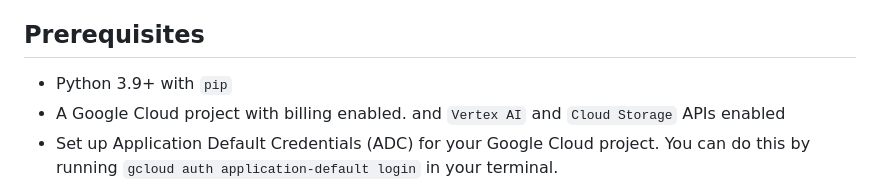
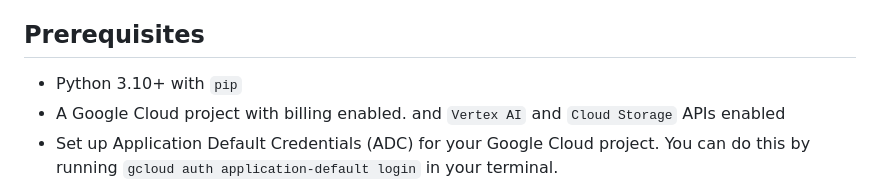
Before and after one commit to kweinmeister/ai-appraiser, a Markdown page: README.md, the part around the change. GitHub-like rendering.

Commit message:
fix: README Python version

```diff
--- a/README.md
+++ b/README.md
@@ -35,7 +35,7 @@ The AI Appraiser application follows a client-server architecture:
 
 ## Prerequisites
 
-- Python 3.9+ with `pip`
+- Python 3.10+ with `pip`
 - A Google Cloud project with billing enabled. and `Vertex AI` and `Cloud Storage` APIs enabled
 - Set up Application Default Credentials (ADC) for your Google Cloud project. You can do this by running `gcloud auth application-default login` in your terminal.
 - (Optional) If storing images in Google Cloud Storage, configure a Google Cloud service account with the necessary permissions (`storage.objects.create` and `storage.objects.get`). You can find instructions on creating and managing service accounts in the [Google Cloud documentation](https://cloud.google.com/iam/docs/service-accounts).
```
